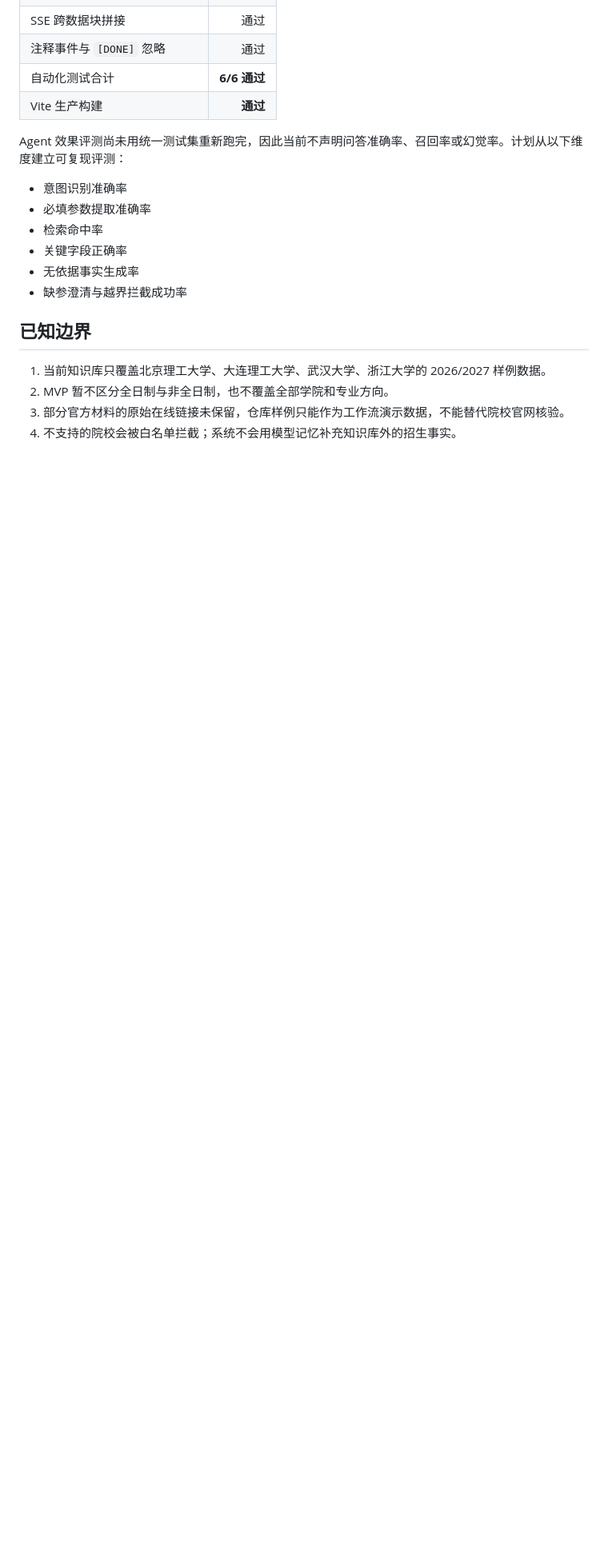
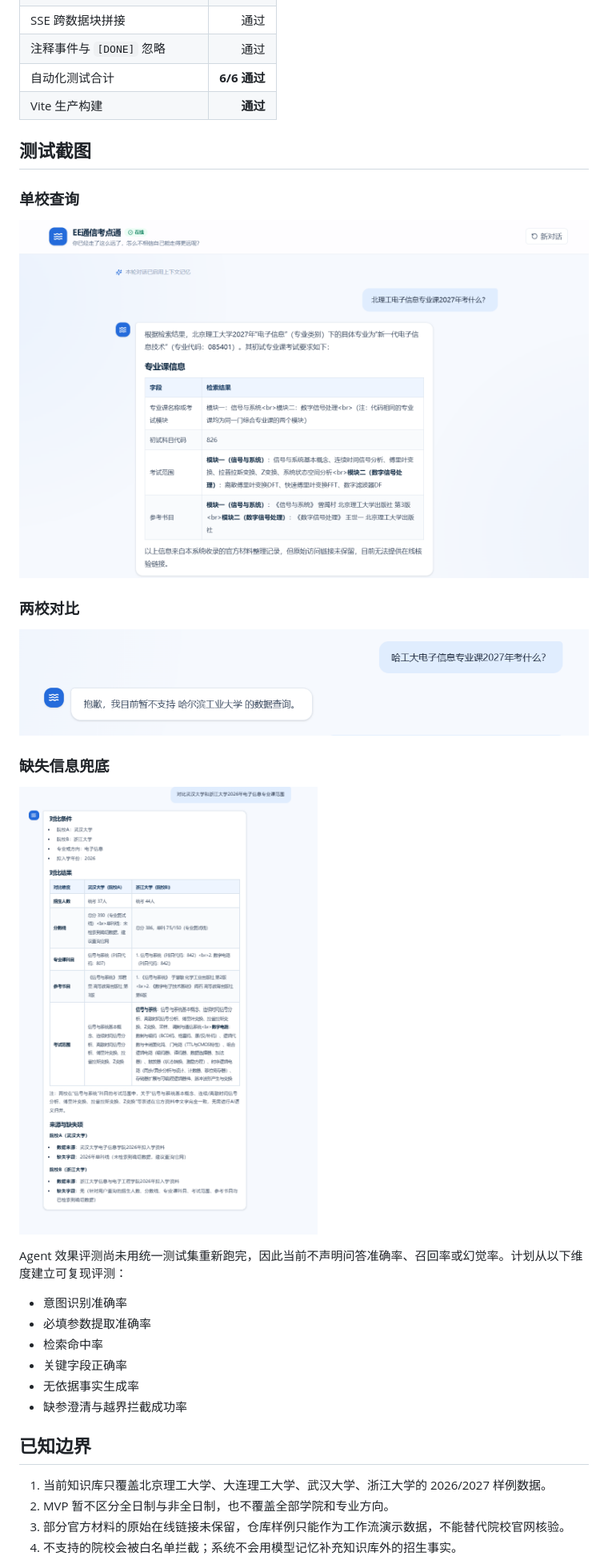
Before and after one commit to tongxin6584-ops/ee-examscope-agent, a Markdown page: README.md, the part around one of its changes. Shown at 80% size. Rendered like a GitHub page; pictures changed too: docs/test-results/comparison.png (added), docs/test-results/missing-data-fallback.png (added), docs/test-results/single-school.png (added); blank space fills up the shorter version.

Commit message:
docs: add test screenshots and demo video

```diff
--- a/README.md
+++ b/README.md
@@ -185,6 +185,20 @@ npm run build
 | 自动化测试合计 | **6/6 通过** |
 | Vite 生产构建 | **通过** |
 
+## 测试截图
+
+### 单校查询
+
+![单校查询](docs/test-results/single-school.png)
+
+### 两校对比
+
+![两校对比](docs/test-results/comparison.png)
+
+### 缺失信息兜底
+
+![缺失信息兜底](docs/test-results/missing-data-fallback.png)
+
 Agent 效果评测尚未用统一测试集重新跑完，因此当前不声明问答准确率、召回率或幻觉率。计划从以下维度建立可复现评测：
 
 - 意图识别准确率
```
Also changed, not shown: other parts of README.md (+1 -1 lines).
